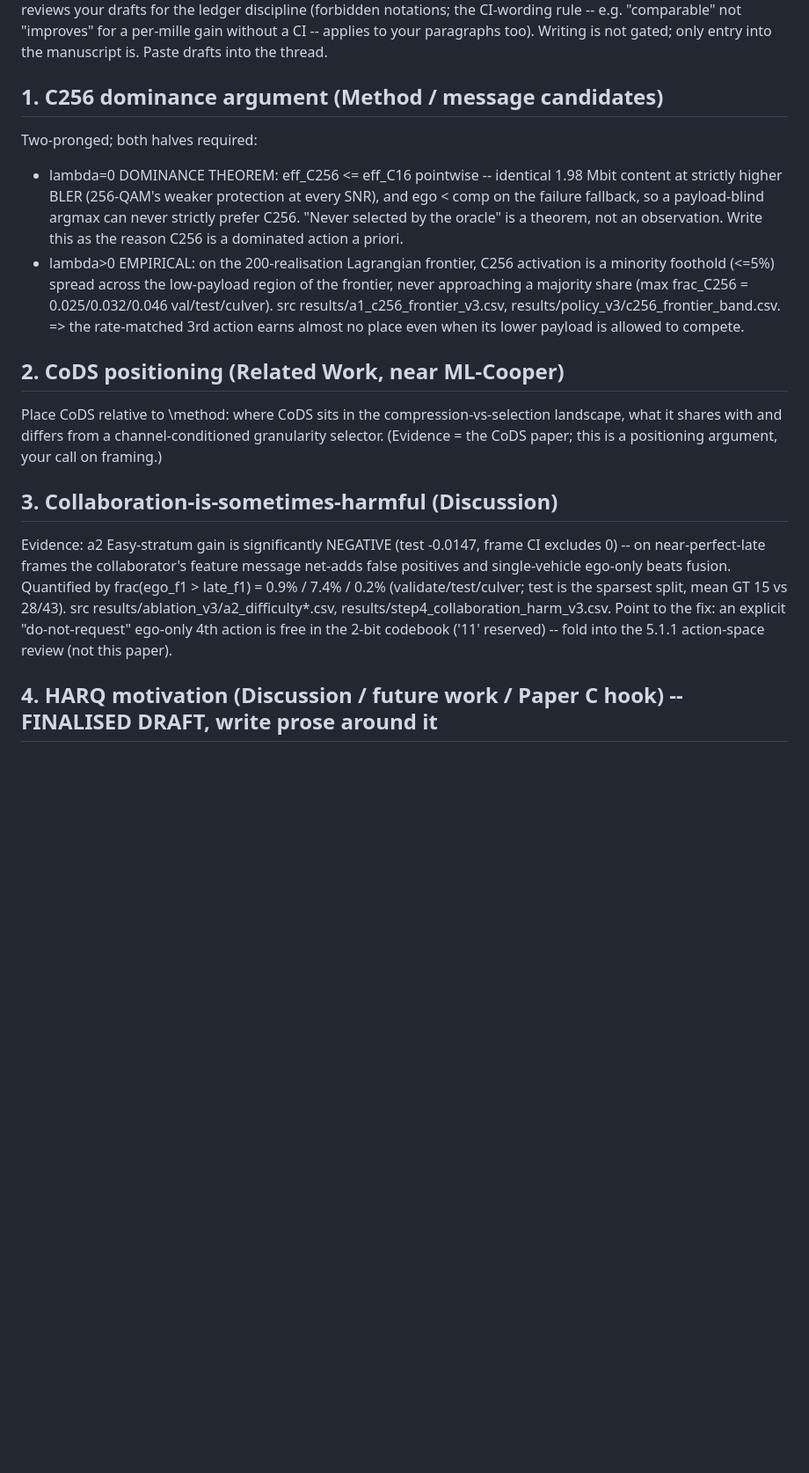
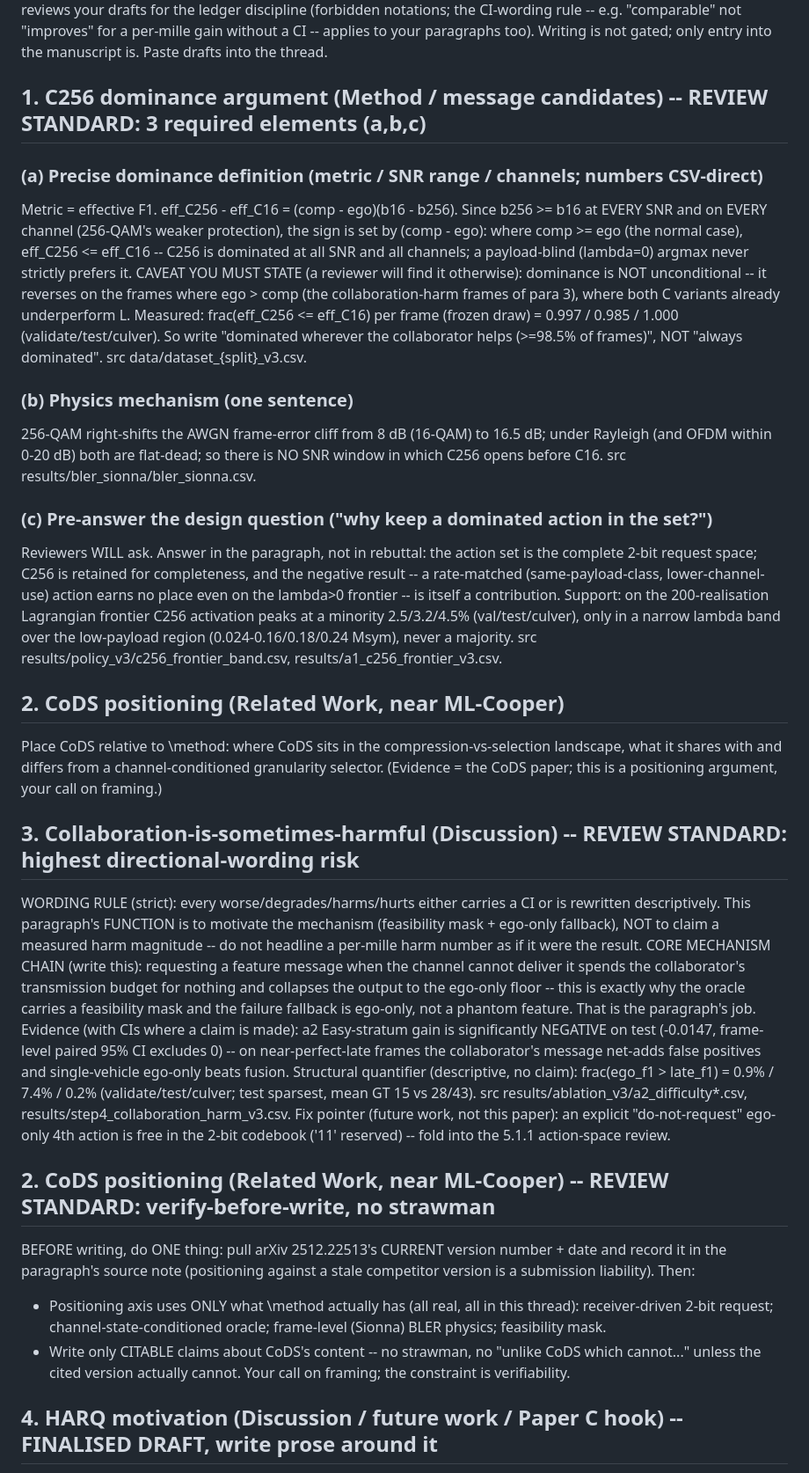
Before and after one commit to pyyue9836/ca-tosg, a Markdown page: paper1/results/JOSH_PARAGRAPHS.md, the part around the change. Shown at 88% size. Drawn GitHub-style; blank space fills up the shorter version.

Commit message:
Phase F: front-load Josh's 3-paragraph review standards (pass in one round, not two)
Not making work -- pre-loading the review criteria so the first draft passes. JOSH_PARAGRAPHS.md now
carries, per paragraph:
C256: (a) precise dominance -- metric=effective F1, eff_C256-eff_C16=(comp-ego)(b16-b256), dominated
WHEREVER comp>=ego (measured 99.7/98.5/100% of frames) NOT unconditionally (reverses on the ego>comp
collaboration-harm frames -- state it or a reviewer breaks it); (b) physics -- 256-QAM right-shifts the AWGN
cliff 8->16.5 dB, both flat-dead under fading, no window opens before C16; (c) pre-answer "why keep a
dominated action" -- 2-bit action-space completeness + the negative result is the contribution (frontier
activation peaks 2.5/3.2/4.5%, never a majority). All CSV-direct.
Collaboration-harm: strict wording rule (every worse/degrades carries a CI or goes descriptive); paragraph
FUNCTION = motivate the feasibility-mask + ego-fallback mechanism, not headline a harm magnitude; the core
chain (undeliverable request wastes budget -> collapses to ego floor) written out; a2 Easy -0.0147 (CI
excludes 0) + frac(ego>late) 0.9/7.4/0.2% descriptive.
CoDS: verify arXiv 2512.22513 current version+date into the source note BEFORE writing; positioning axis =
what \method actually has; only citable claims, no strawman.
General three (forbidden notation, CI wording, CSV-direct numbers) apply to hand-written paragraphs too.

Co-Authored-By: Claude Opus 4.8 (1M context) <noreply@anthropic.com>

```diff
--- a/paper1/results/JOSH_PARAGRAPHS.md
+++ b/paper1/results/JOSH_PARAGRAPHS.md
@@ -11,30 +11,56 @@ submission liability). The agent reviews your drafts for the ledger discipline (
 CI-wording rule -- e.g. "comparable" not "improves" for a per-mille gain without a CI -- applies to your
 paragraphs too). Writing is not gated; only entry into the manuscript is. Paste drafts into the thread.
 
-## 1. C256 dominance argument (Method / message candidates)
-Two-pronged; both halves required:
-- lambda=0 DOMINANCE THEOREM: eff_C256 <= eff_C16 pointwise -- identical 1.98 Mbit content at strictly
-  higher BLER (256-QAM's weaker protection at every SNR), and ego < comp on the failure fallback, so a
-  payload-blind argmax can never strictly prefer C256. "Never selected by the oracle" is a theorem, not an
-  observation. Write this as the reason C256 is a dominated action a priori.
-- lambda>0 EMPIRICAL: on the 200-realisation Lagrangian frontier, C256 activation is a minority foothold
-  (<=5%) spread across the low-payload region of the frontier, never approaching a majority share
-  (max frac_C256 = 0.025/0.032/0.046 val/test/culver). src results/a1_c256_frontier_v3.csv,
-  results/policy_v3/c256_frontier_band.csv. => the rate-matched 3rd action earns almost no place even when
-  its lower payload is allowed to compete.
+## 1. C256 dominance argument (Method / message candidates) -- REVIEW STANDARD: 3 required elements (a,b,c)
+### (a) Precise dominance definition (metric / SNR range / channels; numbers CSV-direct)
+Metric = effective F1. eff_C256 - eff_C16 = (comp - ego)(b16 - b256). Since b256 >= b16 at EVERY SNR and on
+EVERY channel (256-QAM's weaker protection), the sign is set by (comp - ego): where comp >= ego (the normal
+case), eff_C256 <= eff_C16 -- C256 is dominated at all SNR and all channels; a payload-blind (lambda=0)
+argmax never strictly prefers it. CAVEAT YOU MUST STATE (a reviewer will find it otherwise): dominance is
+NOT unconditional -- it reverses on the frames where ego > comp (the collaboration-harm frames of para 3),
+where both C variants already underperform L. Measured: frac(eff_C256 <= eff_C16) per frame (frozen draw) =
+0.997 / 0.985 / 1.000 (validate/test/culver). So write "dominated wherever the collaborator helps (>=98.5%
+of frames)", NOT "always dominated". src data/dataset_{split}_v3.csv.
+### (b) Physics mechanism (one sentence)
+256-QAM right-shifts the AWGN frame-error cliff from 8 dB (16-QAM) to 16.5 dB; under Rayleigh (and OFDM
+within 0-20 dB) both are flat-dead; so there is NO SNR window in which C256 opens before C16. src
+results/bler_sionna/bler_sionna.csv.
+### (c) Pre-answer the design question ("why keep a dominated action in the set?")
+Reviewers WILL ask. Answer in the paragraph, not in rebuttal: the action set is the complete 2-bit request
+space; C256 is retained for completeness, and the negative result -- a rate-matched (same-payload-class,
+lower-channel-use) action earns no place even on the lambda>0 frontier -- is itself a contribution.
+Support: on the 200-realisation Lagrangian frontier C256 activation peaks at a minority 2.5/3.2/4.5%
+(val/test/culver), only in a narrow lambda band over the low-payload region (0.024-0.16/0.18/0.24 Msym),
+never a majority. src results/policy_v3/c256_frontier_band.csv, results/a1_c256_frontier_v3.csv.
 
 ## 2. CoDS positioning (Related Work, near ML-Cooper)
 Place CoDS relative to \method: where CoDS sits in the compression-vs-selection landscape, what it shares
 with and differs from a channel-conditioned granularity selector. (Evidence = the CoDS paper; this is a
 positioning argument, your call on framing.)
 
-## 3. Collaboration-is-sometimes-harmful (Discussion)
-Evidence: a2 Easy-stratum gain is significantly NEGATIVE (test -0.0147, frame CI excludes 0) -- on
-near-perfect-late frames the collaborator's feature message net-adds false positives and single-vehicle
-ego-only beats fusion. Quantified by frac(ego_f1 > late_f1) = 0.9% / 7.4% / 0.2% (validate/test/culver;
-test is the sparsest split, mean GT 15 vs 28/43). src results/ablation_v3/a2_difficulty*.csv,
-results/step4_collaboration_harm_v3.csv. Point to the fix: an explicit "do-not-request" ego-only 4th action
-is free in the 2-bit codebook ('11' reserved) -- fold into the 5.1.1 action-space review (not this paper).
+## 3. Collaboration-is-sometimes-harmful (Discussion) -- REVIEW STANDARD: highest directional-wording risk
+WORDING RULE (strict): every worse/degrades/harms/hurts either carries a CI or is rewritten descriptively.
+This paragraph's FUNCTION is to motivate the mechanism (feasibility mask + ego-only fallback), NOT to claim
+a measured harm magnitude -- do not headline a per-mille harm number as if it were the result.
+CORE MECHANISM CHAIN (write this): requesting a feature message when the channel cannot deliver it spends
+the collaborator's transmission budget for nothing and collapses the output to the ego-only floor -- this
+is exactly why the oracle carries a feasibility mask and the failure fallback is ego-only, not a phantom
+feature. That is the paragraph's job.
+Evidence (with CIs where a claim is made): a2 Easy-stratum gain is significantly NEGATIVE on test
+(-0.0147, frame-level paired 95% CI excludes 0) -- on near-perfect-late frames the collaborator's message
+net-adds false positives and single-vehicle ego-only beats fusion. Structural quantifier (descriptive, no
+claim): frac(ego_f1 > late_f1) = 0.9% / 7.4% / 0.2% (validate/test/culver; test sparsest, mean GT 15 vs
+28/43). src results/ablation_v3/a2_difficulty*.csv, results/step4_collaboration_harm_v3.csv.
+Fix pointer (future work, not this paper): an explicit "do-not-request" ego-only 4th action is free in the
+2-bit codebook ('11' reserved) -- fold into the 5.1.1 action-space review.
+
+## 2. CoDS positioning (Related Work, near ML-Cooper) -- REVIEW STANDARD: verify-before-write, no strawman
+BEFORE writing, do ONE thing: pull arXiv 2512.22513's CURRENT version number + date and record it in the
+paragraph's source note (positioning against a stale competitor version is a submission liability). Then:
+- Positioning axis uses ONLY what \method actually has (all real, all in this thread): receiver-driven
+  2-bit request; channel-state-conditioned oracle; frame-level (Sionna) BLER physics; feasibility mask.
+- Write only CITABLE claims about CoDS's content -- no strawman, no "unlike CoDS which cannot..." unless
+  the cited version actually cannot. Your call on framing; the constraint is verifiability.
 
 ## 4. HARQ motivation (Discussion / future work / Paper C hook) -- FINALISED DRAFT, write prose around it
 The OFDM result makes this quantitative and it comes from your own table:
```
